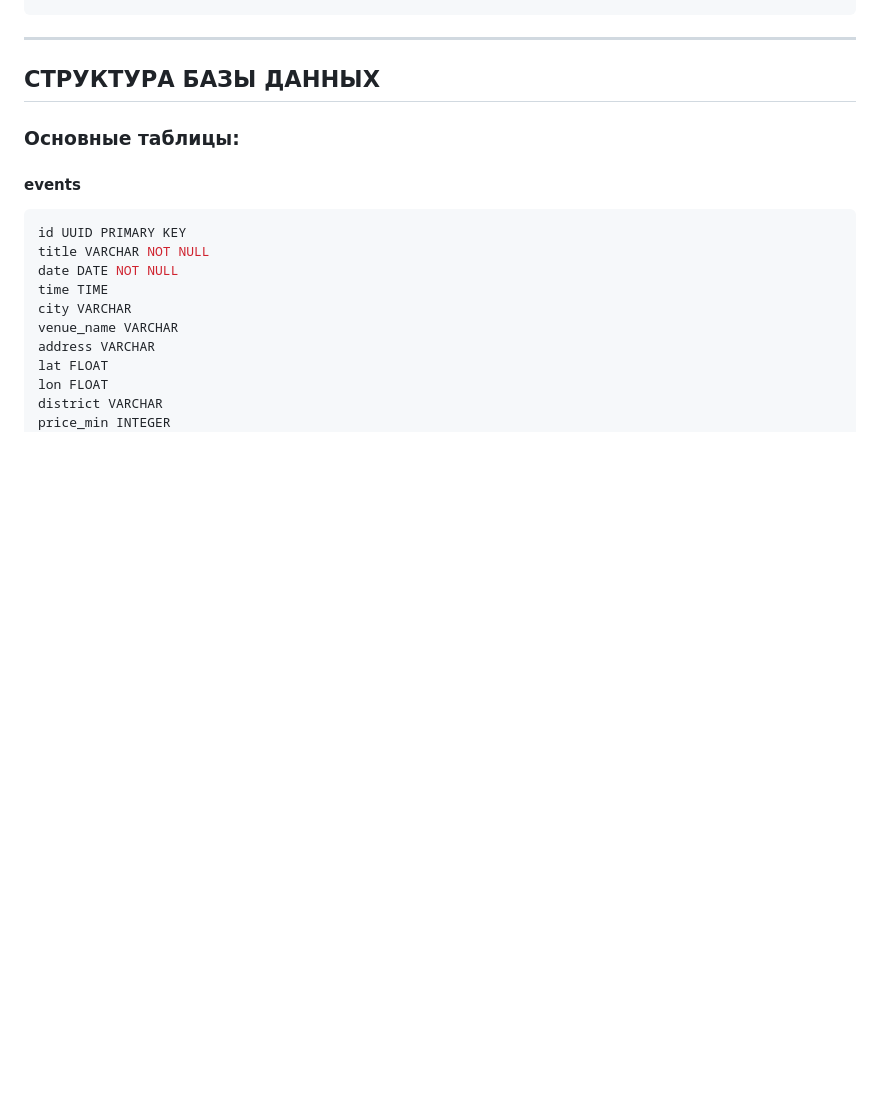
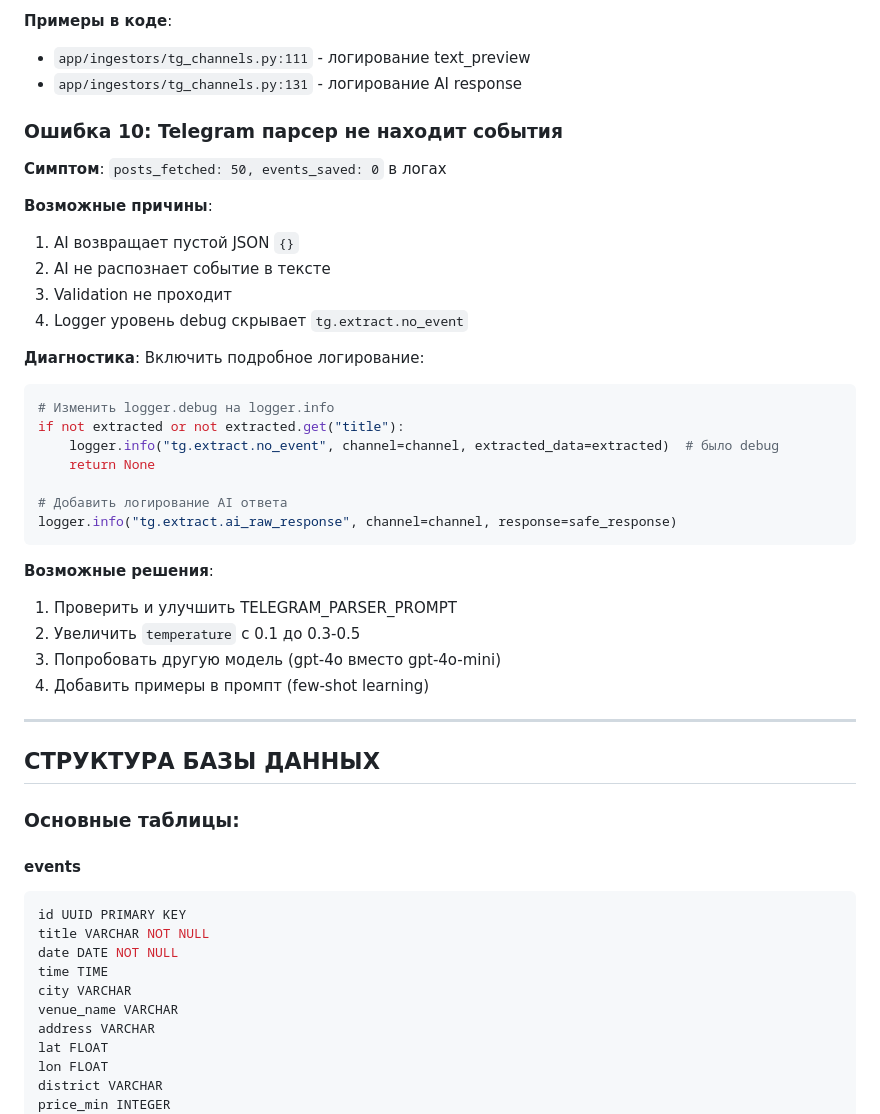
Before and after one commit to asex9876/cudaCrimea, a Markdown page: AI_CONTEXT.md, the part around one of its changes. Rendered like a GitHub page; blank space fills up the shorter version.

````diff
--- a/AI_CONTEXT.md
+++ b/AI_CONTEXT.md
@@ -325,3 +408,33 @@ def extract_image_urls(html: str, base_url: str) -> list[str]:
+**Примеры в коде**:
+- `app/ingestors/tg_channels.py:111` - логирование text_preview
+- `app/ingestors/tg_channels.py:131` - логирование AI response
+
+### Ошибка 10: Telegram парсер не находит события
+
+**Симптом**: `posts_fetched: 50, events_saved: 0` в логах
+
+**Возможные причины**:
+1. AI возвращает пустой JSON `{}`
+2. AI не распознает событие в тексте
+3. Validation не проходит
+4. Logger уровень debug скрывает `tg.extract.no_event`
+
+**Диагностика**: Включить подробное логирование:
+```python
+# Изменить logger.debug на logger.info
+if not extracted or not extracted.get("title"):
+    logger.info("tg.extract.no_event", channel=channel, extracted_data=extracted)  # было debug
+    return None
+
+# Добавить логирование AI ответа
+logger.info("tg.extract.ai_raw_response", channel=channel, response=safe_response)
+```
+
+**Возможные решения**:
+1. Проверить и улучшить TELEGRAM_PARSER_PROMPT
+2. Увеличить `temperature` с 0.1 до 0.3-0.5
+3. Попробовать другую модель (gpt-4o вместо gpt-4o-mini)
+4. Добавить примеры в промпт (few-shot learning)
 
 ---
 
````
Also changed, not shown: other parts of AI_CONTEXT.md (+83 -0 lines).
